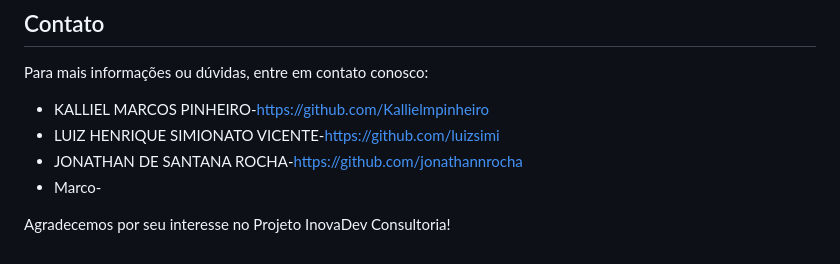
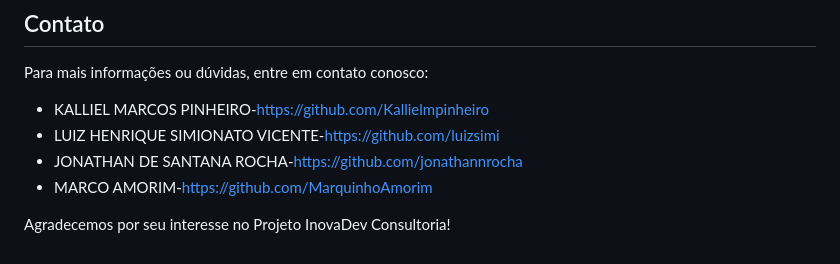
Before and after one commit to jonathannrocha/FATEC_2024_3SEM_PI, a Markdown page: README.md, the part around the change. Drawn GitHub-style.

Commit message:
docs: Update README

```diff
--- a/README.md
+++ b/README.md
@@ -52,6 +52,6 @@ Para mais informações ou dúvidas, entre em contato conosco:
 - KALLIEL MARCOS PINHEIRO-https://github.com/Kallielmpinheiro
 - LUIZ HENRIQUE SIMIONATO VICENTE-https://github.com/luizsimi
 - JONATHAN DE SANTANA ROCHA-https://github.com/jonathannrocha
-- Marco-
+- MARCO AMORIM-https://github.com/MarquinhoAmorim
 
 Agradecemos por seu interesse no Projeto InovaDev Consultoria!
```
